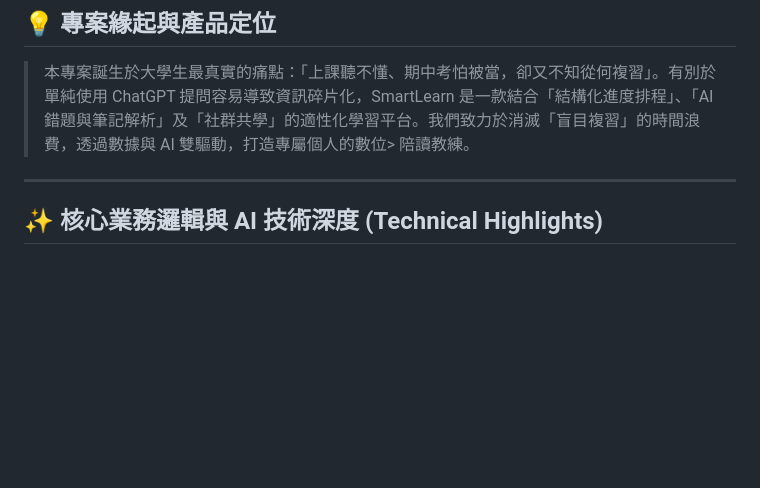
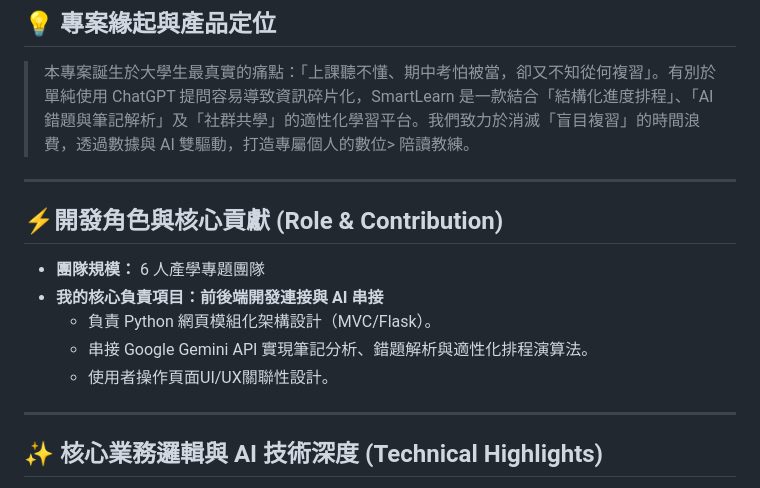
Before and after one commit to Chuck-Huang-yung/SmartLearn-AI-Education, a Markdown page: README.md, the part around the change. GitHub-like rendering; blank space fills up the shorter version.

Commit message:
核心貢獻調整
Added section on development roles and core contributions, detailing team size and individual responsibilities in the project.

```diff
--- a/README.md
+++ b/README.md
@@ -11,6 +11,15 @@
 
 ## 💡 專案緣起與產品定位
 > 本專案誕生於大學生最真實的痛點：「上課聽不懂、期中考怕被當，卻又不知從何複習」。有別於單純使用 ChatGPT 提問容易導致資訊碎片化，SmartLearn 是一款結合「結構化進度排程」、「AI 錯題與筆記解析」及「社群共學」的適性化學習平台。我們致力於消滅「盲目複習」的時間浪費，透過數據與 AI 雙驅動，打造專屬個人的數位> 陪讀教練。
+
+---
+
+## ⚡開發角色與核心貢獻 (Role & Contribution)
+ * **團隊規模：** 6 人產學專題團隊
+ * **我的核心負責項目：前後端開發連接與 AI 串接**
+   * 負責 Python 網頁模組化架構設計（MVC/Flask）。
+   * 串接 Google Gemini API 實現筆記分析、錯題解析與適性化排程演算法。
+   * 使用者操作頁面UI/UX關聯性設計。
 
 ---
 
```
